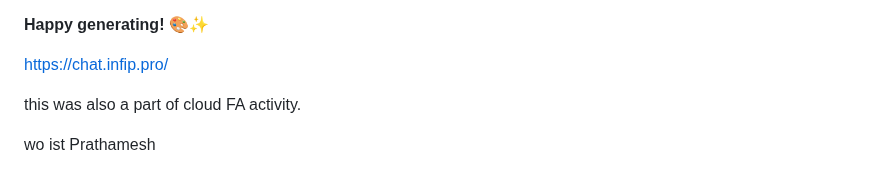
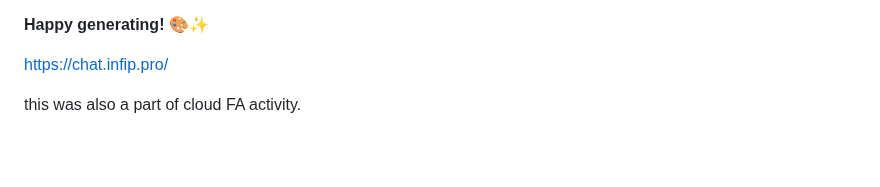
Before and after one commit to mr-osiris/ai-image-generator, a Markdown page: README.md, the part around the change. Rendered like a GitHub page; blank space fills up the shorter version.

```diff
--- a/README.md
+++ b/README.md
@@ -156,5 +156,3 @@ If you encounter issues:
 https://chat.infip.pro/
 
 this was also a part of cloud FA activity.
-
-wo ist Prathamesh
```
